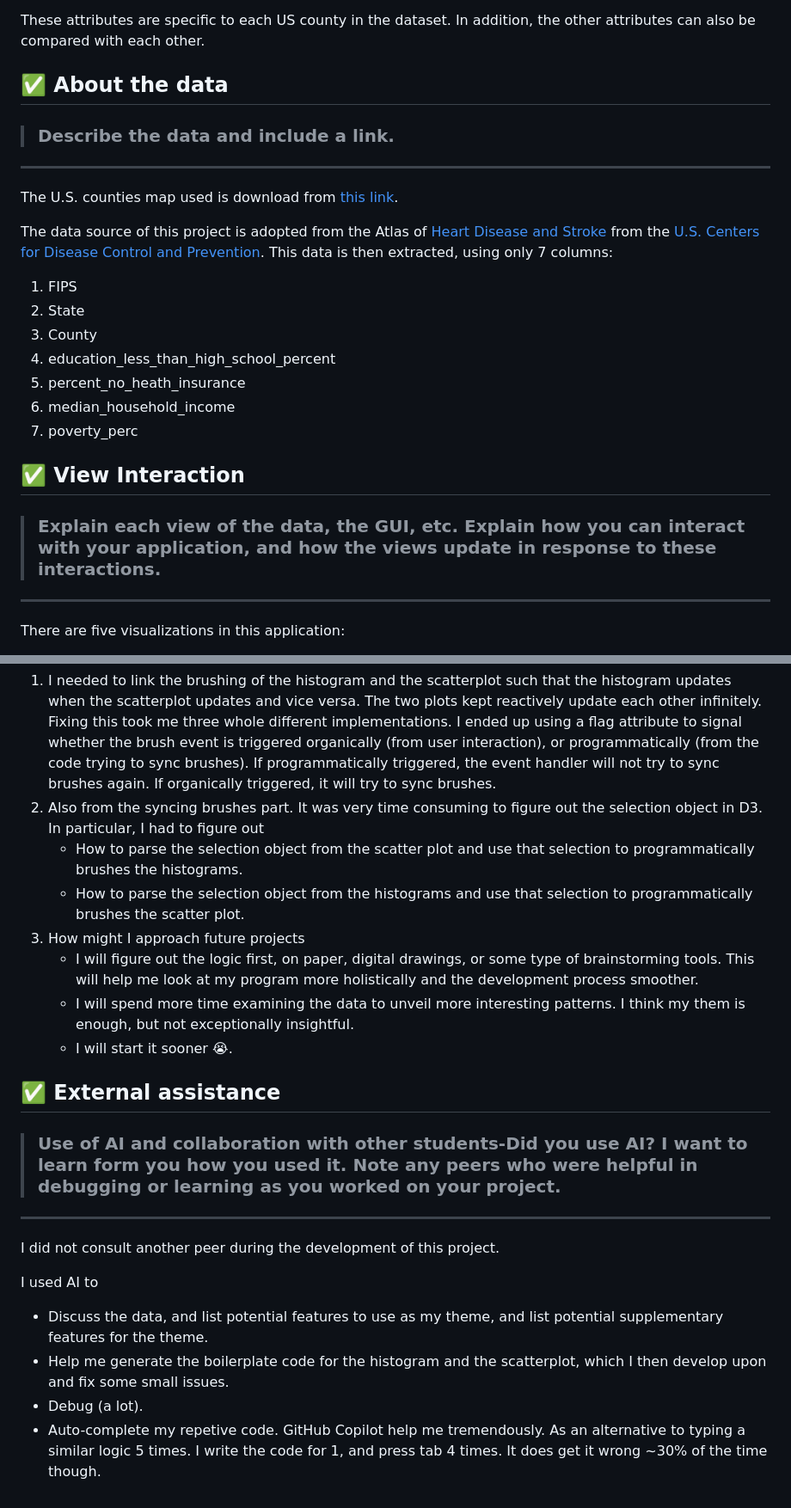
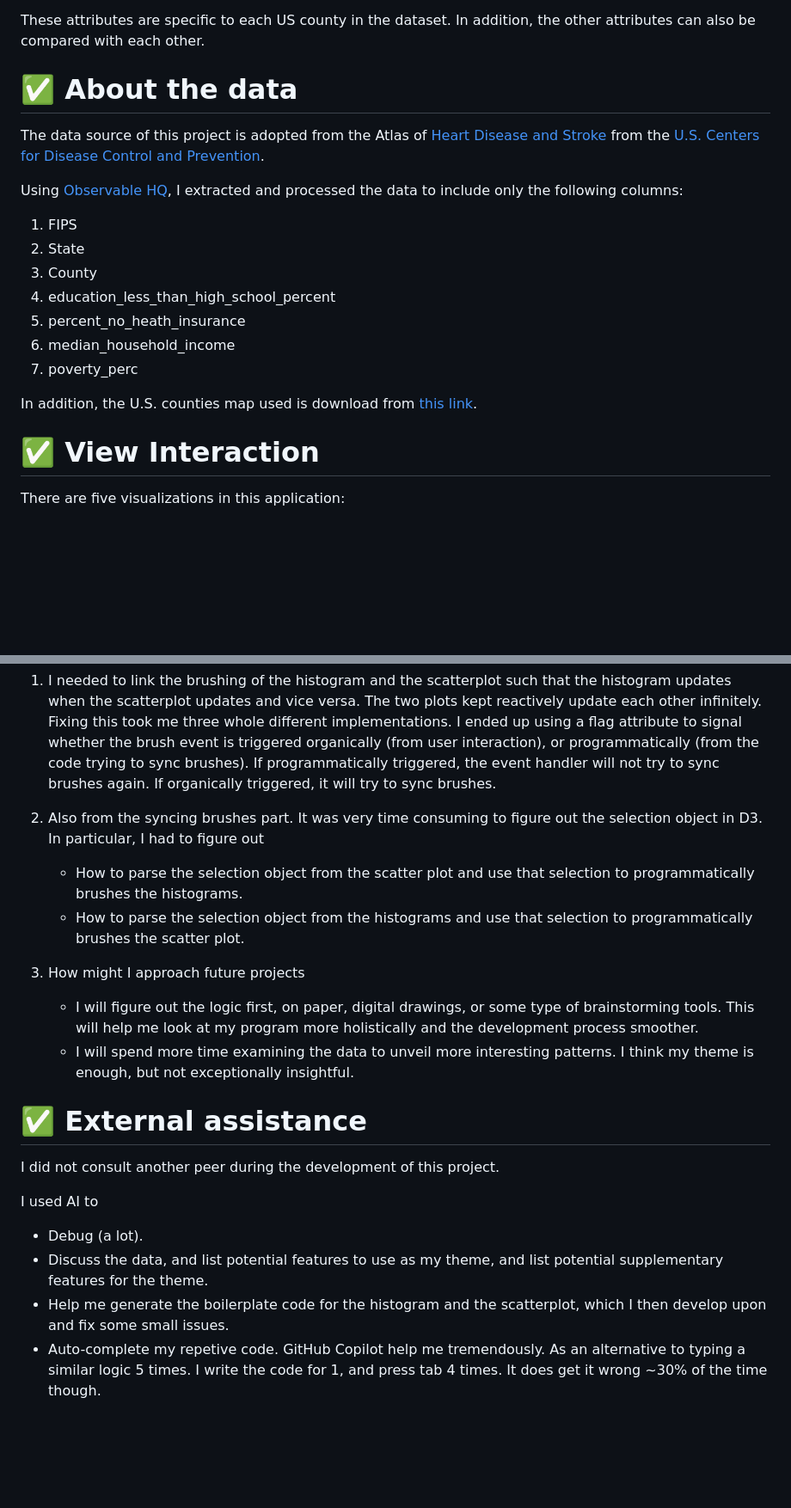
Before and after one commit to nam-k-nguyen/health-insurance-data-visualization, a Markdown page: README.md, 2 parts joined by grey strips. Shown: that part at 86% size. Drawn GitHub-style; blank space fills up the shorter version.

```diff
--- a/README.md
+++ b/README.md
@@ -13,14 +12,11 @@ The other attributes to compare are:
 
 These attributes are specific to each US county in the dataset. In addition, the other attributes can also be compared with each other.
 
-## ✅ About the data
+# ✅ About the data
 
-> ### Describe the data and include a link.
----
+The data source of this project is adopted from the Atlas of [Heart Disease and Stroke](https://www.cdc.gov/heart-disease-stroke-atlas/about/?CDC_AAref_Val=https://www.cdc.gov/dhdsp/maps/atlas/index.htm) from the [U.S. Centers for Disease Control and Prevention](https://www.cdc.gov/).
 
-The U.S. counties map used is download from [this link](https://cdn.jsdelivr.net/npm/us-atlas@3/counties-10m.json).
-
-The data source of this project is adopted from the Atlas of [Heart Disease and Stroke](https://www.cdc.gov/heart-disease-stroke-atlas/about/?CDC_AAref_Val=https://www.cdc.gov/dhdsp/maps/atlas/index.htm) from the [U.S. Centers for Disease Control and Prevention](https://www.cdc.gov/). This data is then extracted, using only 7 columns:
+Using [Observable HQ](https://observablehq.com/@js7006/usa-data-visualization-project), I extracted and processed the data to include only the following columns:
 
 1. FIPS
 2. State
@@ -30,10 +26,9 @@ The data source of this project is adopted from the Atlas of [Heart Disease and
 6. median_household_income
 7. poverty_perc
 
-## ✅ View Interaction
+In addition, the U.S. counties map used is download from [this link](https://cdn.jsdelivr.net/npm/us-atlas@3/counties-10m.json).
 
-> ### Explain each view of the data, the GUI, etc. Explain how you can interact with your application, and how the views update in response to these interactions.
----
+# ✅ View Interaction
 
 There are <span style="color: orange">five visualizations</span> in this application:
 1. Histogram A
@@ -155,22 +143,21 @@ The future plan for this project consists of the following
 > #### 2. Challenges: (mainly brush syncing)
 
 1. I needed to link the brushing of the histogram and the scatterplot such that the histogram updates when the scatterplot updates and vice versa. The two plots kept reactively update each other infinitely. Fixing this took me three whole different implementations. I ended up using a flag attribute to signal whether the brush event is triggered organically (from user interaction), or programmatically (from the code trying to sync brushes). If programmatically triggered, the event handler will not try to sync brushes again. If organically triggered, it will try to sync brushes.
+
 2. Also from the syncing brushes part. It was very time consuming to figure out the selection object in D3. In particular, I had to figure out
    - How to parse the selection object from the scatter plot and use that selection to programmatically brushes the histograms.
    - How to parse the selection object from the histograms and use that selection to programmatically brushes the scatter plot.
+
 3. How might I approach future projects
    - I will figure out the logic first, on paper, digital drawings, or some type of brainstorming tools. This will help me look at my program more holistically and the development process smoother.
-   - I will spend more time examining the data to unveil more interesting patterns. I think my them is enough, but not exceptionally insightful.
-   - I will start it sooner 😭.
+   - I will spend more time examining the data to unveil more interesting patterns. I think my theme is enough, but not exceptionally insightful.
 
-## ✅ External assistance
-> ### Use of AI and collaboration with other students-Did you use AI? I want to learn form you how you used it. Note any peers who were helpful in debugging or learning as you worked on your project.
----
+# ✅ External assistance
 
 I did not consult another peer during the development of this project.
 
 I used AI to
+- Debug (a lot).
 - Discuss the data, and list potential features to use as my theme, and list potential supplementary features for the theme.
 - Help me generate the boilerplate code for the histogram and the scatterplot, which I then develop upon and fix some small issues.
-- Debug (a lot).
 - Auto-complete my repetive code. GitHub Copilot help me tremendously. As an alternative to typing a similar logic 5 times. I write the code for 1, and press tab 4 times. It does get it wrong ~30% of the time though.
```
Also changed, not shown: other parts of README.md (+10 -18 lines).
